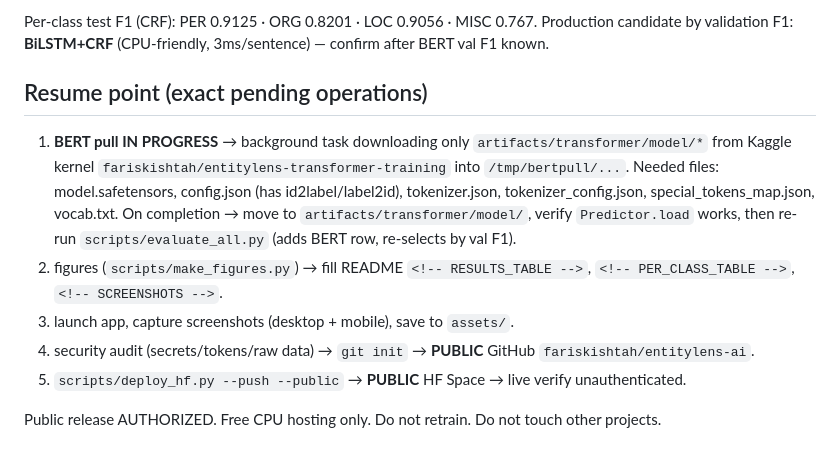
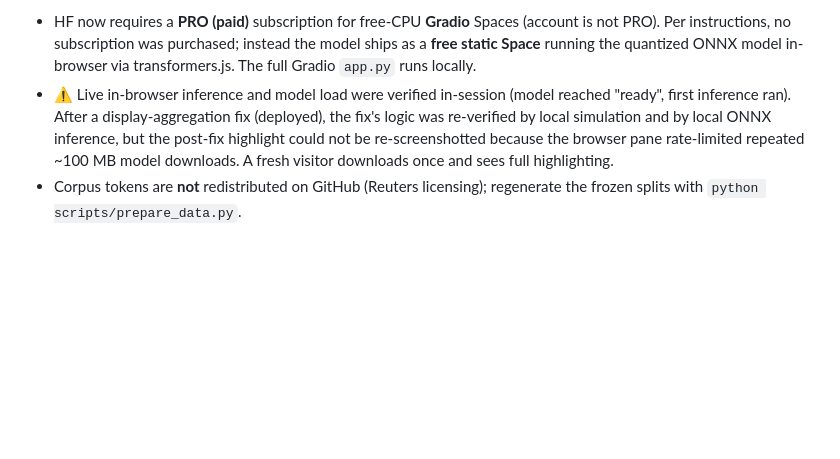
Before and after one commit to fariskishtah/entitylens-ai, a Markdown page: PROJECT_STATUS.md, the part around one of its changes. GitHub-like rendering; blank space fills up the shorter version.

```diff
--- a/PROJECT_STATUS.md
+++ b/PROJECT_STATUS.md
@@ -61,18 +43,12 @@ Legend: ✅ completed · 🔄 in progress · ⛔ blocked / needs decision
-Per-class test F1 (CRF): PER 0.9125 · ORG 0.8201 · LOC 0.9056 · MISC 0.767.
-Production candidate by validation F1: **BiLSTM+CRF** (CPU-friendly, 3ms/sentence) — confirm after BERT val F1 known.
-
-## Resume point (exact pending operations)
-
-1. **BERT pull IN PROGRESS** → background task downloading only `artifacts/transformer/model/*`
-   from Kaggle kernel `fariskishtah/entitylens-transformer-training` into `/tmp/bertpull/...`.
-   Needed files: model.safetensors, config.json (has id2label/label2id), tokenizer.json,
-   tokenizer_config.json, special_tokens_map.json, vocab.txt. On completion → move to
-   `artifacts/transformer/model/`, verify `Predictor.load` works, then re-run
-   `scripts/evaluate_all.py` (adds BERT row, re-selects by val F1).
-2. figures (`scripts/make_figures.py`) → fill README `<!-- RESULTS_TABLE -->`,
-   `<!-- PER_CLASS_TABLE -->`, `<!-- SCREENSHOTS -->`.
-3. launch app, capture screenshots (desktop + mobile), save to `assets/`.
-4. security audit (secrets/tokens/raw data) → `git init` → **PUBLIC** GitHub `fariskishtah/entitylens-ai`.
-5. `scripts/deploy_hf.py --push --public` → **PUBLIC** HF Space → live verify unauthenticated.
-
-Public release AUTHORIZED. Free CPU hosting only. Do not retrain. Do not touch other projects.
+- HF now requires a **PRO (paid)** subscription for free-CPU **Gradio** Spaces
+  (account is not PRO). Per instructions, no subscription was purchased; instead
+  the model ships as a **free static Space** running the quantized ONNX model
+  in-browser via transformers.js. The full Gradio `app.py` runs locally.
+- ⚠️ Live in-browser inference and model load were verified in-session (model
+  reached "ready", first inference ran). After a display-aggregation fix (deployed),
+  the fix's logic was re-verified by local simulation and by local ONNX inference,
+  but the post-fix highlight could not be re-screenshotted because the browser pane
+  rate-limited repeated ~100 MB model downloads. A fresh visitor downloads once and
+  sees full highlighting.
+- Corpus tokens are **not** redistributed on GitHub (Reuters licensing);
+  regenerate the frozen splits with `python scripts/prepare_data.py`.
```
Also changed, not shown: other parts of PROJECT_STATUS.md (+29 -47 lines), README.md (+7 -1 lines), assets/screenshot_performance.jpg (added), 1 other file.
